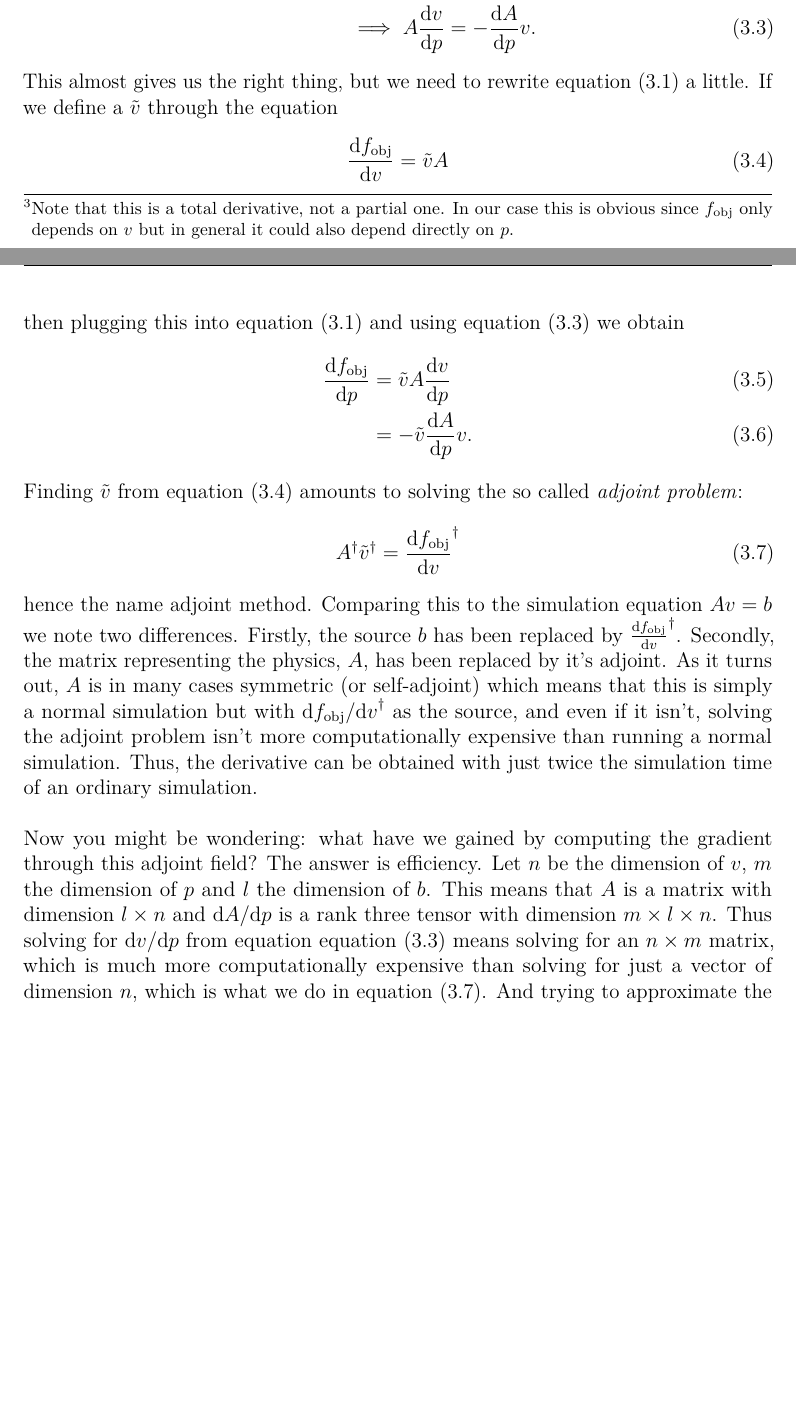
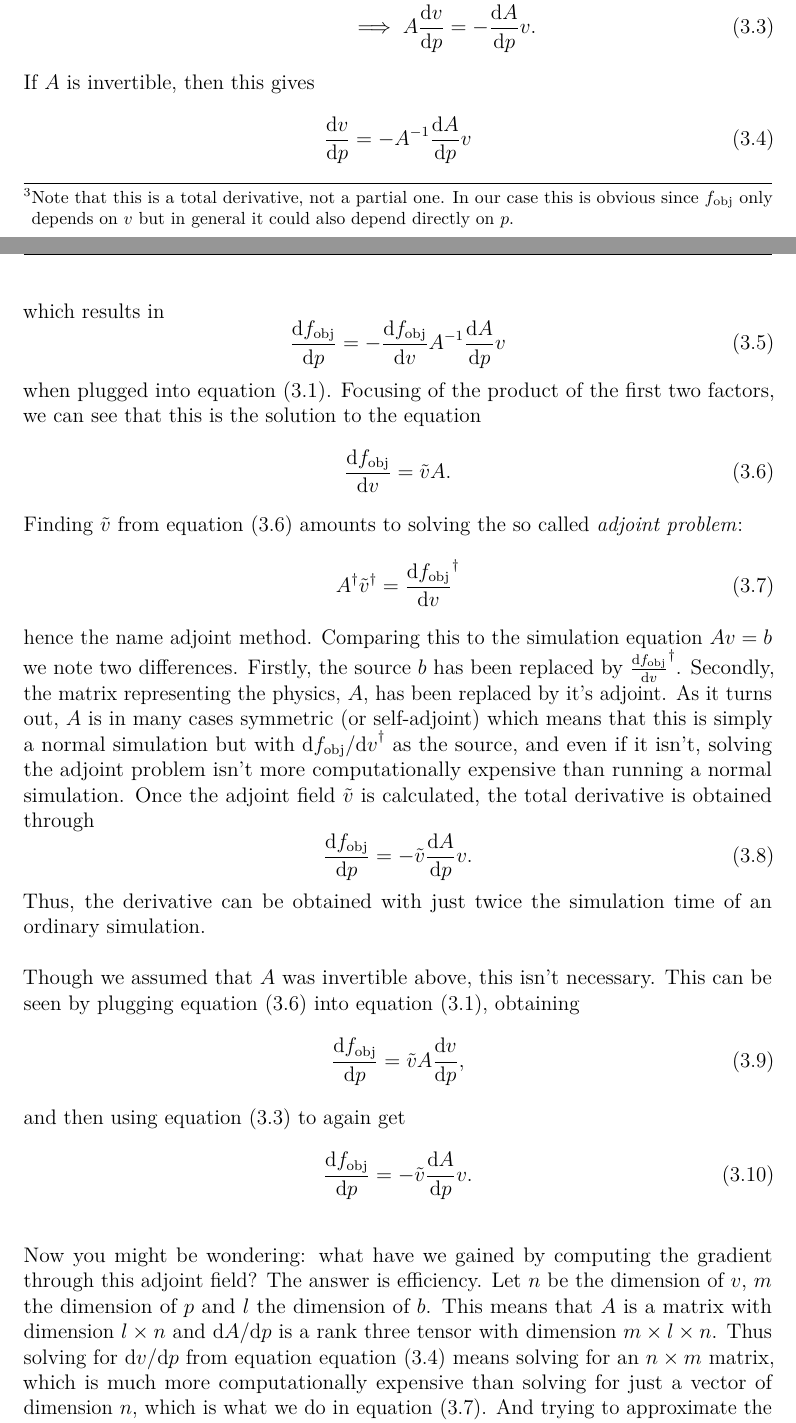
Before and after one commit to hamdav/masters-thesis, a LaTeX thesis (main.tex, which reads chapters/theory.tex): two parts of pages 28 and 29 of 62, joined at a grey line, cut so that both start at the same text, the shorter picture padded with empty space. Compiled offline with pdfLaTeX.

Commit message:
Final comment (fingers crossed)

```diff
--- a/chapters/theory.tex
+++ b/chapters/theory.tex
@@ -395,21 +395,21 @@ To find the latter factor we do
 						&\implies A\diff{v}{p} = -\diff{A}{p}
 						v.\label{eq:direct_dvdp_solve}
 \end{align}
-This almost gives us the right thing, but we need to rewrite \cref{eq:chain} a
-little.
-If we define a $\tilde v$ through the equation
+If $A$ is invertible, then this gives
+\begin{equation}
+	\label{eq:direct_dvdp_solve2}
+	\diff{v}{p} = -A^{-1}\diff{A}{p} v
+\end{equation}
+which results in
+\begin{equation}
+	\diff{\fobj}{p} = -\diff{\fobj}{v} A^{-1} \diff{A}{p} v
+\end{equation}
+when plugged into \cref{eq:chain}.
+Focusing of the product of the first two factors, we can see that this is the
+solution to the equation
 \begin{equation}\label{eq:vtilde}
-	\diff{\fobj}{v} = \tilde v A
+	\diff{\fobj}{v} = \tilde v A.
 \end{equation}
-then plugging this into \cref{eq:chain} and using \cref{eq:direct_dvdp_solve} we
-obtain
-\begin{align}
-	\label{eq:dfdp_vtilde}
-	\diff{\fobj}{p} &=
-	\tilde v A \diff{v}{p}\\
-	&=
-	-\tilde v \diff{A}{p} v.
-\end{align}
 Finding $\tilde v$ from \cref{eq:vtilde} amounts to solving the so called
 \emph{adjoint problem}:
 \begin{equation}\label{eq:gen_adjoint_problem}
@@ -424,8 +424,27 @@ As it turns out, $A$ is in many cases symmetric (or self-adjoint) which means th
 simulation but with $\difs{\fobj}{v}^\dagger$ as the source, and even if it
 isn't, solving the adjoint problem isn't more computationally expensive than
 running a normal simulation.
+Once the adjoint field $\tilde v$ is calculated, the total derivative is
+obtained through
+\begin{equation}
+	\label{eq:dfdp_vtilde}
+	\diff{\fobj}{p} =
+	-\tilde v \diff{A}{p} v.
+\end{equation}
 Thus, the derivative can be obtained with just twice the simulation time
 of an ordinary simulation.
+
+Though we assumed that $A$ was invertible above, this isn't necessary.
+This can be seen by plugging \cref{eq:vtilde} into \cref{eq:chain}, obtaining
+\begin{equation}
+	\diff{\fobj}{p} =
+	\tilde v A \diff{v}{p},
+\end{equation}
+and then using \cref{eq:direct_dvdp_solve} to again get
+\begin{equation}
+	\diff{\fobj}{p} =
+	-\tilde v \diff{A}{p} v.
+\end{equation}
 
 Now you might be wondering: what have we gained by computing the gradient
 through this adjoint field?
@@ -434,7 +453,7 @@ Let $n$ be the dimension of $v$, $m$ the dimension of $p$ and $l$ the dimension
 of $b$.
 This means that $A$ is a matrix with dimension $l\times n$ and $\difs{A}{p}$ is
 a rank three tensor with dimension $m\times l\times n$.
-Thus solving for $\difs{v}{p}$ from equation \cref{eq:direct_dvdp_solve}
+Thus solving for $\difs{v}{p}$ from equation \cref{eq:direct_dvdp_solve2}
 means solving for an $n \times m$ matrix, which is much more computationally
 expensive than solving for just a vector of dimension $n$, which is what we do
 in \cref{eq:gen_adjoint_problem}.
```
Also changed, not shown: frontmatter/acknowledgements.tex (+2 -2 lines).
